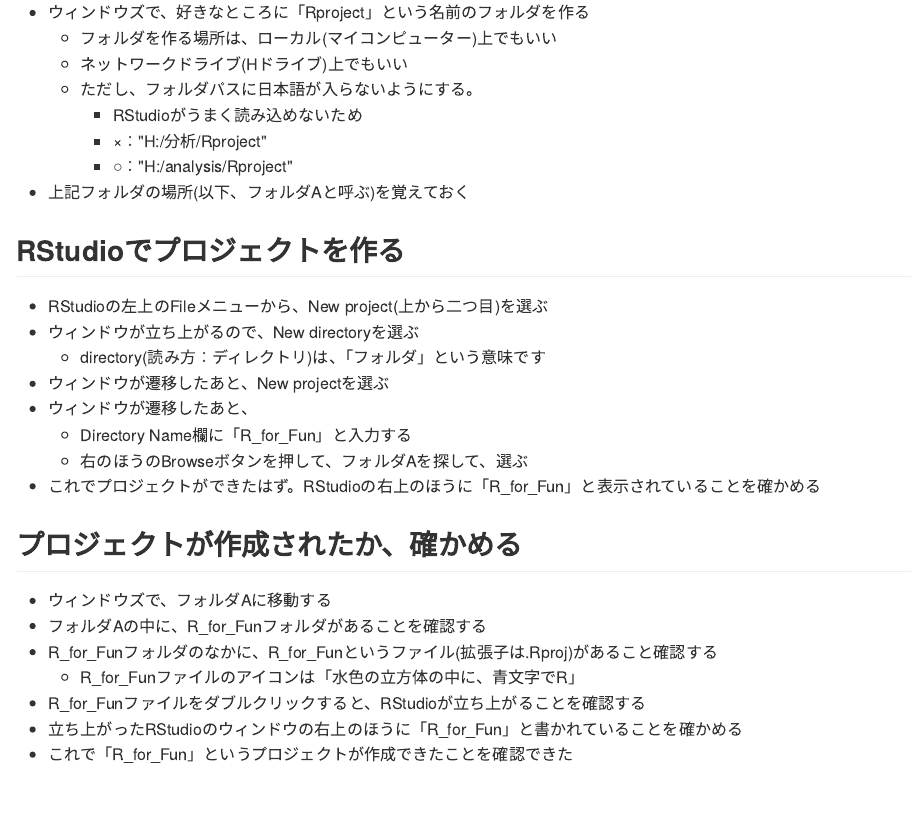
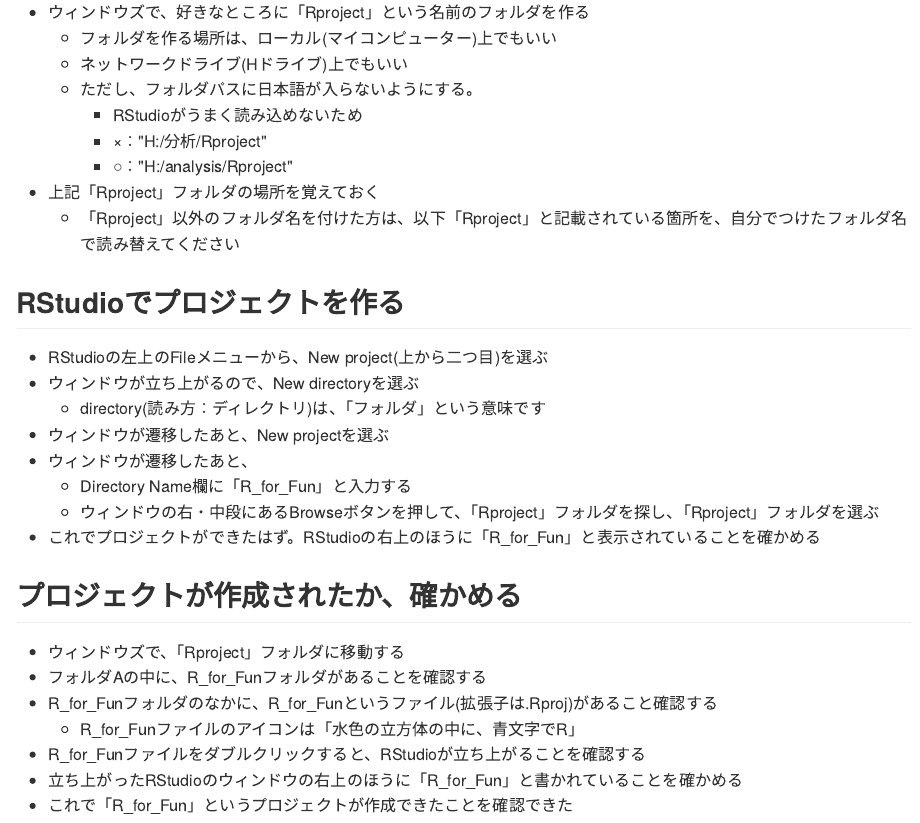
Before and after one commit to iypod/DSPsession, an R Markdown document (docs/session0_RStudio.Rmd): the page in a window 1100 px wide, from 180 px down. The pictures show the output file docs/session0_RStudio.md that the author committed with the source, drawn offline in the style of GitHub.

Commit message:
説明を一部変更

```diff
--- a/docs/session0_RStudio.Rmd
+++ b/docs/session0_RStudio.Rmd
@@ -17,7 +17,8 @@
         - RStudioがうまく読み込めないため
         - ×："H:/分析/Rproject"
         - ○："H:/analysis/Rproject"
-- 上記フォルダの場所(以下、フォルダAと呼ぶ)を覚えておく
+- 上記「Rproject」フォルダの場所を覚えておく
+    - 「Rproject」以外のフォルダ名を付けた方は、以下「Rproject」と記載されている箇所を、自分でつけたフォルダ名で読み替えてください
 
 ## RStudioでプロジェクトを作る
 - RStudioの左上のFileメニューから、New project(上から二つ目)を選ぶ
@@ -26,11 +27,11 @@
 - ウィンドウが遷移したあと、New projectを選ぶ
 - ウィンドウが遷移したあと、
     - Directory Name欄に「R_for_Fun」と入力する
-    - 右のほうのBrowseボタンを押して、フォルダAを探して、選ぶ
+    - ウィンドウの右・中段にあるBrowseボタンを押して、「Rproject」フォルダを探し、「Rproject」フォルダを選ぶ
 - これでプロジェクトができたはず。RStudioの右上のほうに「R_for_Fun」と表示されていることを確かめる
 
 ## プロジェクトが作成されたか、確かめる
-- ウィンドウズで、フォルダAに移動する
+- ウィンドウズで、「Rproject」フォルダに移動する
 - フォルダAの中に、R_for_Funフォルダがあることを確認する
 - R_for_Funフォルダのなかに、R_for_Funというファイル(拡張子は.Rproj)があること確認する
     - R_for_Funファイルのアイコンは「水色の立方体の中に、青文字でR」
```
Also changed, not shown: docs/session0_RStudio.md, docs/session0_RStudio.Rmd (10 more changed lines).
